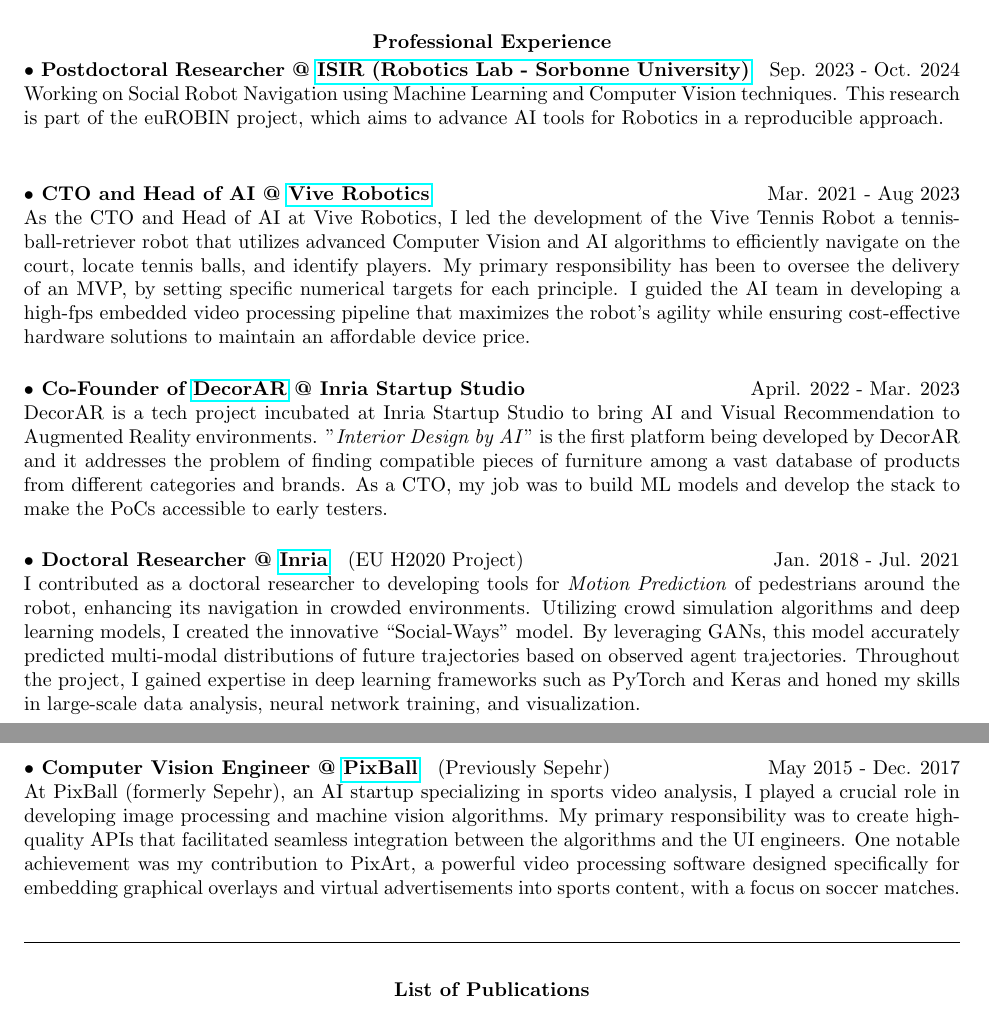
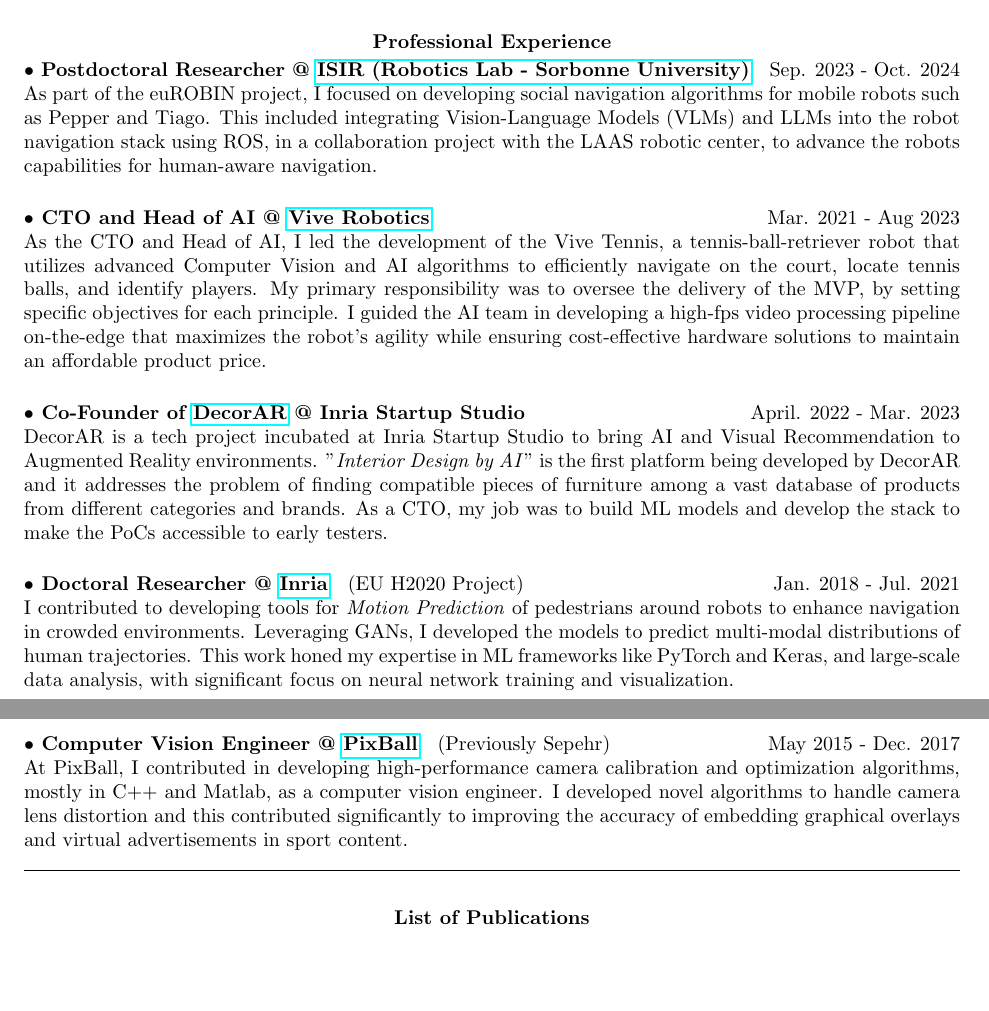
Before and after one commit to amiryanj/CV, a LaTeX CV (CV.tex): two parts of pages 1 and 2 of 3, joined at a grey line, cut so that both start at the same text, the shorter picture padded with empty space. Compiled offline with pdfLaTeX.

Commit message:
revised past experiences

```diff
--- a/CV.tex
+++ b/CV.tex
@@ -100,11 +100,11 @@
 \vspace{-12pt} % Negative space between title and text
 
 \paragraph{$\bullet$ Postdoctoral Researcher @ \href{https://isir.upmc.fr/} {ISIR (Robotics Lab - Sorbonne University)}} \hfill Sep. 2023 - Oct. 2024\\
-Working on Social Robot Navigation using Machine Learning and Computer Vision techniques. This research is part of the euROBIN project, which aims to advance AI tools for Robotics in a reproducible approach.
-
+As part of the euROBIN project, I focused on developing social navigation algorithms for mobile robots such as Pepper and Tiago. This included integrating Vision-Language Models (VLMs) and LLMs into the robot navigation stack using ROS, in a collaboration project with the LAAS robotic center, to advance the robots capabilities for human-aware navigation.
+\vspace{-12pt}
 
 \paragraph{$\bullet$ CTO and Head of AI @ \href{http://vivetennis.com} {Vive Robotics}} \hfill Mar. 2021 - Aug 2023\\
-As the CTO and Head of AI at Vive Robotics, I led the development of the Vive Tennis Robot a tennis-ball-retriever robot that utilizes advanced Computer Vision and AI algorithms to efficiently navigate on the court, locate tennis balls, and identify players. My primary responsibility has been to oversee the delivery of an MVP, by setting specific numerical targets for each principle. I guided the AI team in developing a high-fps embedded video processing pipeline that maximizes the robot's agility while ensuring cost-effective hardware solutions to maintain an affordable device price.
+As the CTO and Head of AI, I led the development of the Vive Tennis, a tennis-ball-retriever robot that utilizes advanced Computer Vision and AI algorithms to efficiently navigate on the court, locate tennis balls, and identify players. My primary responsibility was to oversee the delivery of the MVP, by setting specific objectives for each principle. I guided the AI team in developing a high-fps video processing pipeline on-the-edge that maximizes the robot's agility while ensuring cost-effective hardware solutions to maintain an affordable product price.
 \vspace{-12pt}
 
 \paragraph{$\bullet$ Co-Founder of \href{http://decorar.ai} {DecorAR} @ Inria Startup Studio} \hfill April. 2022 - Mar. 2023\\
@@ -112,13 +112,13 @@
 \vspace{-12pt}
 
 \paragraph{$\bullet$ Doctoral Researcher @ \href{http://inria.fr} {Inria}} (EU H2020 Project) \hfill Jan. 2018 - Jul. 2021\\
-I contributed as a doctoral researcher to developing tools for \textit{Motion Prediction} of pedestrians around the robot, enhancing its navigation in crowded environments. Utilizing crowd simulation algorithms and deep learning models, I created the innovative \enquote{Social-Ways} model. By leveraging GANs, this model accurately predicted multi-modal distributions of future trajectories based on observed agent trajectories. Throughout the project, I gained expertise in deep learning frameworks such as PyTorch and Keras and honed my skills in large-scale data analysis, neural network training, and visualization.
+I contributed to developing tools for \textit{Motion Prediction} of pedestrians around robots to enhance navigation in crowded environments. Leveraging GANs, I developed the models to predict multi-modal distributions of human trajectories. This work honed my expertise in ML frameworks like PyTorch and Keras, and large-scale data analysis, with significant focus on neural network training and visualization.
 \vspace{-8pt}
 
 \paragraph{$\bullet$ Computer Vision Engineer @ \href{http://pixballsports.com}{PixBall}} (Previously Sepehr) \hfill May 2015 - Dec. 2017\\
-At PixBall (formerly Sepehr), an AI startup specializing in sports video analysis, I played a crucial role in developing image processing and machine vision algorithms. My primary responsibility was to create high-quality APIs that facilitated seamless integration between the algorithms and the UI engineers. One notable achievement was my contribution to PixArt, a powerful video processing software designed specifically for embedding graphical overlays and virtual advertisements into sports content, with a focus on soccer matches.\\
-% During the project, I encountered a significant technical challenge related to camera calibration parameters, particularly the variation of lens distortion at different zoom values. To address this, I devised an algorithm that systematically collected and validated samples and established a linear regression relationship between the focal length and the radial distortion. This approach yielded remarkable improvements in the precision of overlay placement. To optimize the calibration process, I employed a Levenberg–Marquardt solver, which efficiently converged to the optimal solution. This achievement exemplifies my expertise in overcoming complex challenges in computer vision and applying advanced numerical techniques to achieve superior results.
-
+At PixBall, I contributed in developing high-performance camera calibration and optimization algorithms, mostly in C++ and Matlab, as a computer vision engineer.
+%  accuracy in overlay placement and created systems to handle variable lens distortions at different zoom levels.
+I developed novel algorithms to handle camera lens distortion and this contributed significantly to improving the accuracy of embedding graphical overlays and virtual advertisements in sport content.
 \vspace{-12pt}
 
 % \paragraph{$\bullet$ Computer Vision Engineer @ \href{http://www.spadsystem.com/}{Spad System Co.} } \hfill Apr. 2016 - Nov. 2017\\
```
